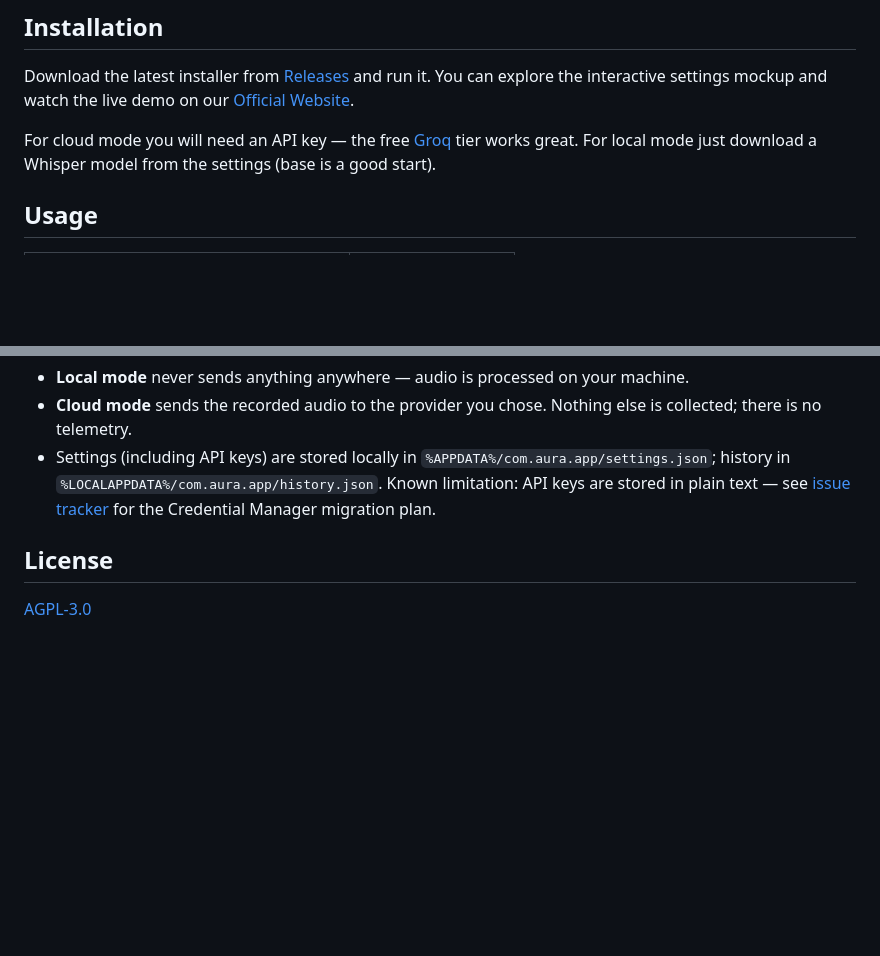
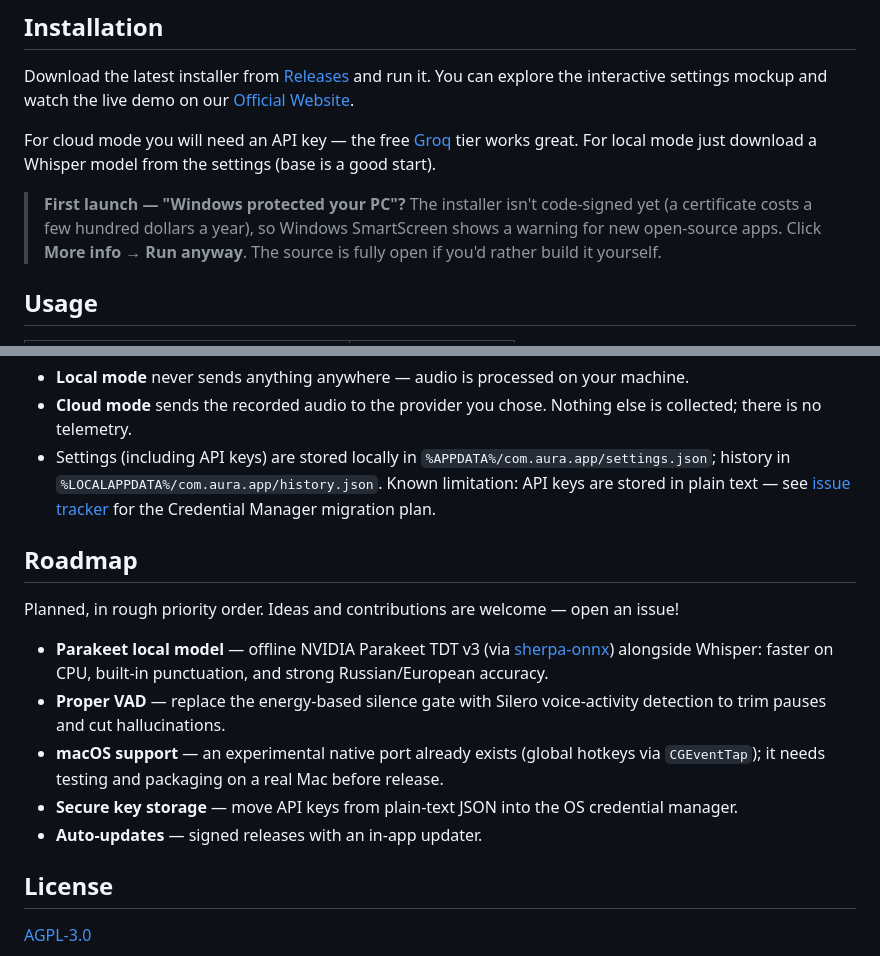
Before and after one commit to malashkadev/aura, a Markdown page: README.md, 2 parts joined by grey strips. Rendered like a GitHub page; blank space fills up the shorter version.

```diff
--- a/README.md
+++ b/README.md
@@ -66,6 +66,8 @@ Download the latest installer from [Releases](https://github.com/malashkadev/aur
 
 For cloud mode you will need an API key — the free [Groq](https://console.groq.com/) tier works great. For local mode just download a Whisper model from the settings (base is a good start).
 
+> **First launch — "Windows protected your PC"?** The installer isn't code-signed yet (a certificate costs a few hundred dollars a year), so Windows SmartScreen shows a warning for new open-source apps. Click **More info → Run anyway**. The source is fully open if you'd rather build it yourself.
+
 ## Usage
 
 | Action | Default |
@@ -104,6 +106,16 @@ cargo test
 - **Cloud mode** sends the recorded audio to the provider you chose. Nothing else is collected; there is no telemetry.
 - Settings (including API keys) are stored locally in `%APPDATA%/com.aura.app/settings.json`; history in `%LOCALAPPDATA%/com.aura.app/history.json`. Known limitation: API keys are stored in plain text — see [issue tracker](https://github.com/malashkadev/aura/issues) for the Credential Manager migration plan.
 
+## Roadmap
+
+Planned, in rough priority order. Ideas and contributions are welcome — open an issue!
+
+- **Parakeet local model** — offline NVIDIA Parakeet TDT v3 (via [sherpa-onnx](https://github.com/k2-fsa/sherpa-onnx)) alongside Whisper: faster on CPU, built-in punctuation, and strong Russian/European accuracy.
+- **Proper VAD** — replace the energy-based silence gate with Silero voice-activity detection to trim pauses and cut hallucinations.
+- **macOS support** — an experimental native port already exists (global hotkeys via `CGEventTap`); it needs testing and packaging on a real Mac before release.
+- **Secure key storage** — move API keys from plain-text JSON into the OS credential manager.
+- **Auto-updates** — signed releases with an in-app updater.
+
 ## License
 
 [AGPL-3.0](LICENSE)
```
Also changed, not shown: README.ru.md (+12 -0 lines).
